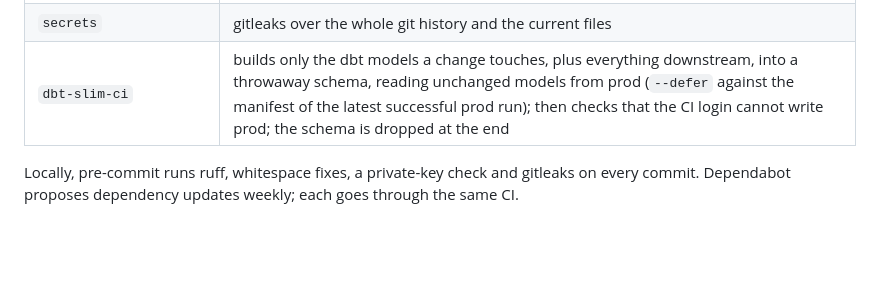
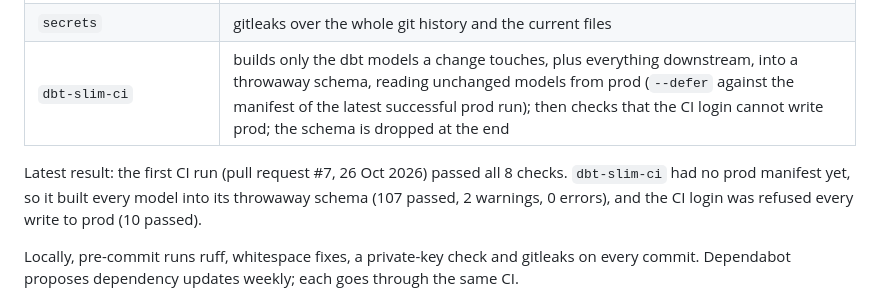
Before and after one commit to martinogie/bank-health-data-platform, a Markdown page: README.md, the part around the change. GitHub-like rendering; blank space fills up the shorter version.

Commit message:
README: first CI run result (PR #7, all 8 checks passed)

```diff
--- a/README.md
+++ b/README.md
@@ -298,6 +298,8 @@ pass. On each push and pull request, [GitHub Actions](.github/workflows/ci.yml)
 | `secrets` | gitleaks over the whole git history and the current files |
 | `dbt-slim-ci` | builds only the dbt models a change touches, plus everything downstream, into a throwaway schema, reading unchanged models from prod (`--defer` against the manifest of the latest successful prod run); then checks that the CI login cannot write prod; the schema is dropped at the end |
 
+Latest result: the first CI run (pull request #7, 26 Oct 2026) passed all 8 checks. `dbt-slim-ci` had no prod manifest yet, so it built every model into its throwaway schema (107 passed, 2 warnings, 0 errors), and the CI login was refused every write to prod (10 passed).
+
 Locally, pre-commit runs ruff, whitespace fixes, a private-key check and gitleaks on every
 commit. Dependabot proposes dependency updates weekly; each goes through the same CI.
 
```
